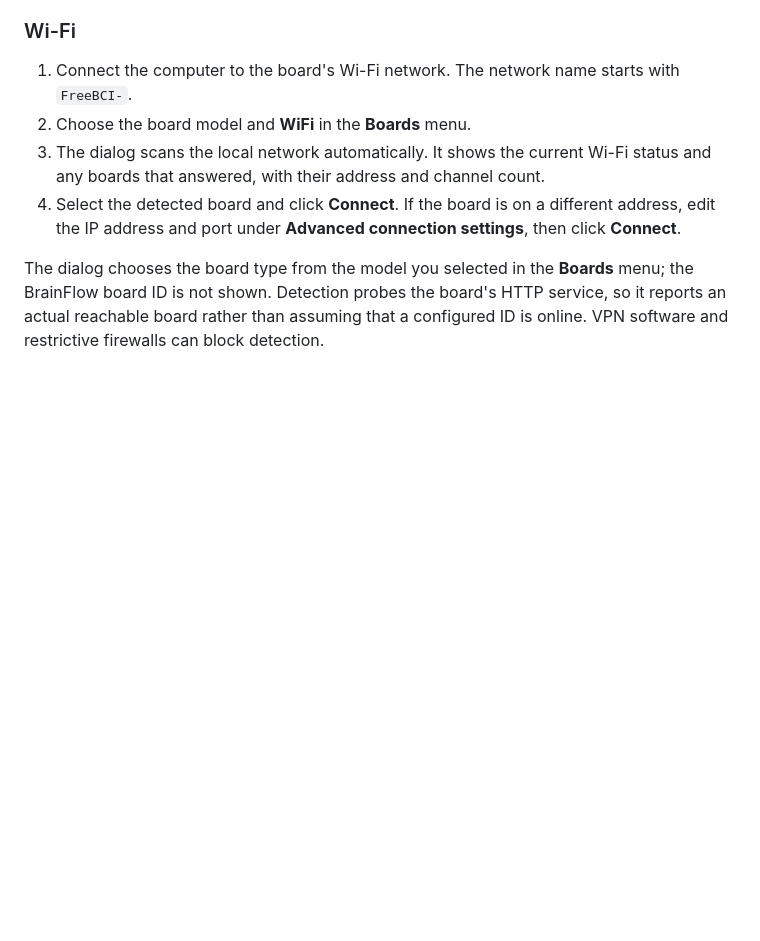
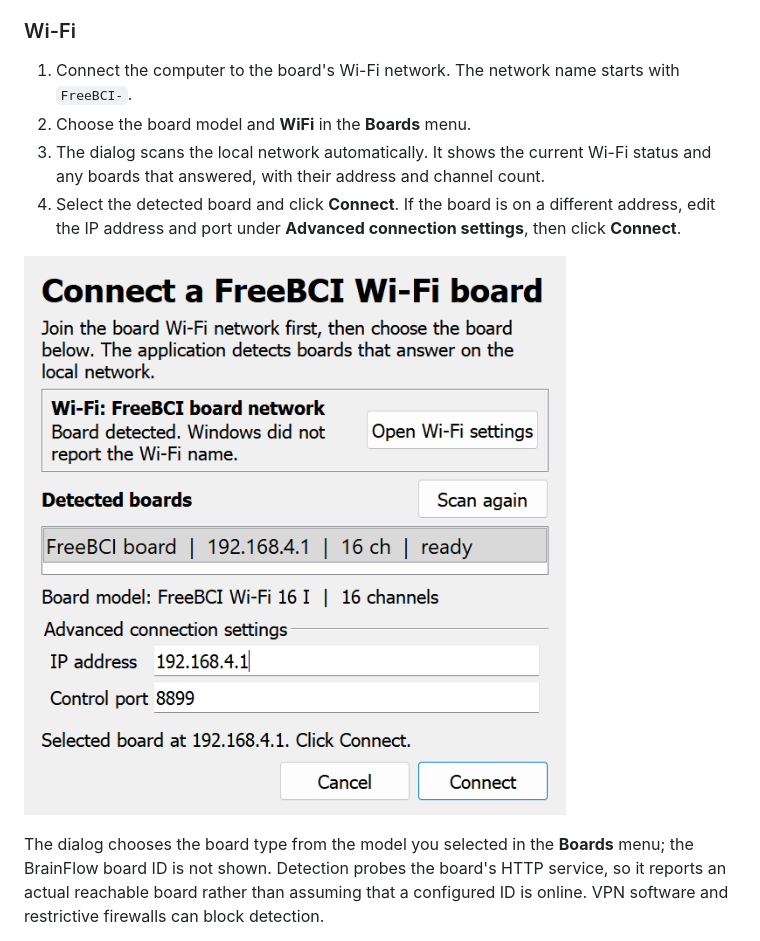
Before and after one commit to stanwsh/FreeBCI_GUI_app, a Markdown page: README.md, the part around the change. Drawn GitHub-style; pictures changed too: docs/wifi-connection.png (added); blank space fills up the shorter version.

Commit message:
Show the detected-board Wi-Fi dialog in the README

```diff
--- a/README.md
+++ b/README.md
@@ -129,6 +129,8 @@ model submenu offers the connection methods that model supports.
 4. Select the detected board and click **Connect**. If the board is on a
    different address, edit the IP address and port under **Advanced connection
    settings**, then click **Connect**.
+
+![Wi-Fi connection dialog](docs/wifi-connection.png)
 
 The dialog chooses the board type from the model you selected in the **Boards**
 menu; the BrainFlow board ID is not shown. Detection probes the board's HTTP
```
